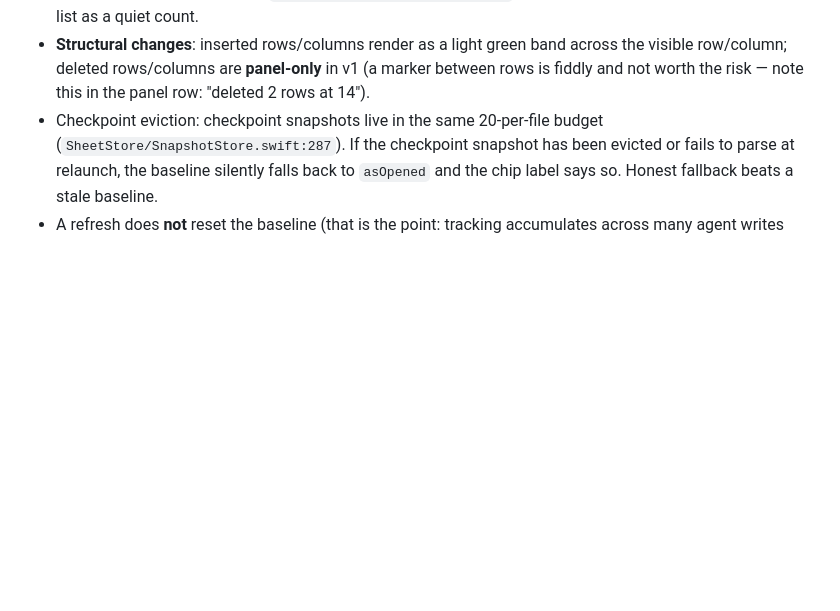
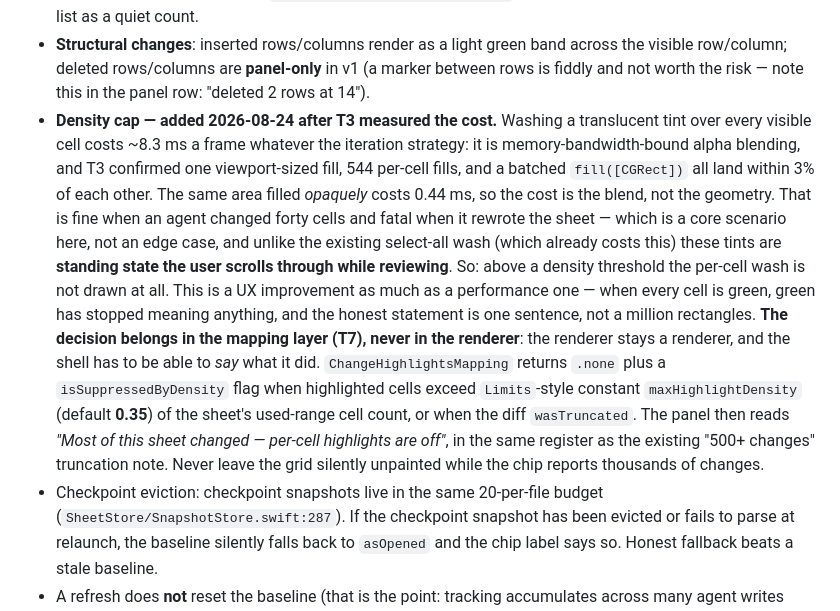
Before and after one commit to miniquinox/OpenSheets, a Markdown page: .claude/plans/file-tabs-and-change-tracking.md, the part around the change. GitHub-like rendering; blank space fills up the shorter version.

Commit message:
Plan: cap change highlights by density
T3 measured the tint pass at ~8.3ms a frame once the wash covers the
viewport, and proved it is the alpha blend rather than the iteration: one
big fill, 544 small fills and a batched fill all cost the same, while the
same area filled opaquely costs 0.44ms. Sparse changes are free; a sheet
Claude rewrote wholesale is not, and that is a core case rather than an
edge one.

So the wash stops above a density threshold. It is the better UI anyway:
when every cell is green, green means nothing. The decision goes in the
mapping layer rather than the renderer, so the panel can say what it did
instead of leaving the grid quietly unpainted.

Co-Authored-By: Claude Opus 5 <noreply@anthropic.com>

```diff
--- a/.claude/plans/file-tabs-and-change-tracking.md
+++ b/.claude/plans/file-tabs-and-change-tracking.md
@@ -133,6 +133,24 @@ the tab remains closable. Sync states (MISSING, LOCKED, …) render exactly as t
 - **Structural changes**: inserted rows/columns render as a light green band across the visible
   row/column; deleted rows/columns are **panel-only** in v1 (a marker between rows is fiddly and
   not worth the risk — note this in the panel row: "deleted 2 rows at 14").
+- **Density cap — added 2026-08-24 after T3 measured the cost.** Washing a translucent tint over
+  every visible cell costs ~8.3 ms a frame whatever the iteration strategy: it is
+  memory-bandwidth-bound alpha blending, and T3 confirmed one viewport-sized fill, 544 per-cell
+  fills, and a batched `fill([CGRect])` all land within 3% of each other. The same area filled
+  *opaquely* costs 0.44 ms, so the cost is the blend, not the geometry. That is fine when an
+  agent changed forty cells and fatal when it rewrote the sheet — which is a core scenario here,
+  not an edge case, and unlike the existing select-all wash (which already costs this) these
+  tints are **standing state the user scrolls through while reviewing**.
+  So: above a density threshold the per-cell wash is not drawn at all. This is a UX improvement
+  as much as a performance one — when every cell is green, green has stopped meaning anything,
+  and the honest statement is one sentence, not a million rectangles.
+  **The decision belongs in the mapping layer (T7), never in the renderer**: the renderer stays a
+  renderer, and the shell has to be able to *say* what it did. `ChangeHighlightsMapping` returns
+  `.none` plus a `isSuppressedByDensity` flag when highlighted cells exceed
+  `Limits`-style constant `maxHighlightDensity` (default **0.35**) of the sheet's used-range cell
+  count, or when the diff `wasTruncated`. The panel then reads *"Most of this sheet changed —
+  per-cell highlights are off"*, in the same register as the existing "500+ changes" truncation
+  note. Never leave the grid silently unpainted while the chip reports thousands of changes.
 - Checkpoint eviction: checkpoint snapshots live in the same 20-per-file budget
   (`SheetStore/SnapshotStore.swift:287`). If the checkpoint snapshot has been evicted or fails to
   parse at relaunch, the baseline silently falls back to `asOpened` and the chip label says so.
```
